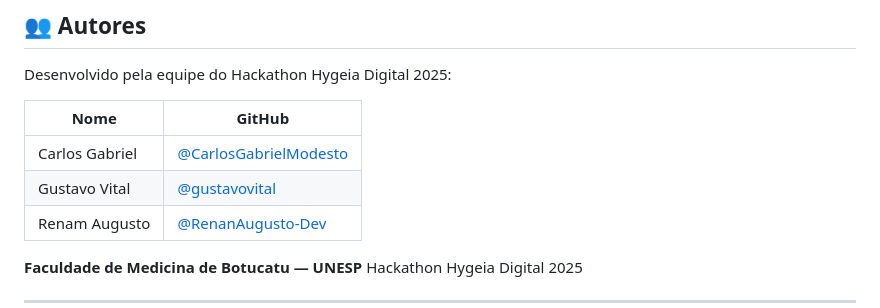
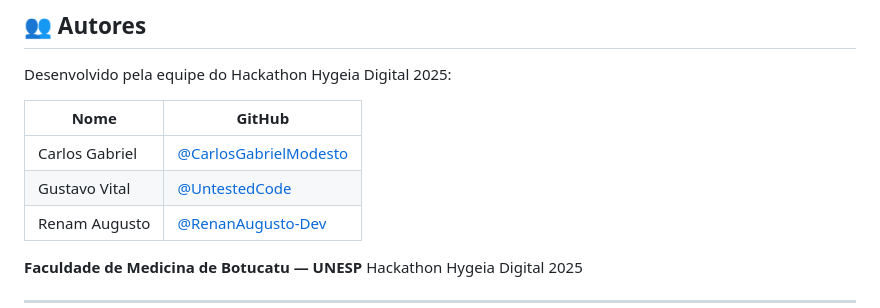
Before and after one commit to CarlosGabrielModesto/IndexTech, a Markdown page: README.md, the part around the change. Rendered like a GitHub page.

Commit message:
Update GitHub username for Gustavo Vital

```diff
--- a/README.md
+++ b/README.md
@@ -379,7 +379,7 @@ Desenvolvido pela equipe do Hackathon Hygeia Digital 2025:
 | Nome | GitHub |
 |---|---|
 | Carlos Gabriel | [@CarlosGabrielModesto](https://github.com/CarlosGabrielModesto) |
-| Gustavo Vital | [@gustavovital](https://github.com) |
+| Gustavo Vital | [@UntestedCode](https://github.com) |
 | Renam Augusto | [@RenanAugusto-Dev](https://github.com/RenanAugusto-Dev) |
 
 **Faculdade de Medicina de Botucatu — UNESP**
```
